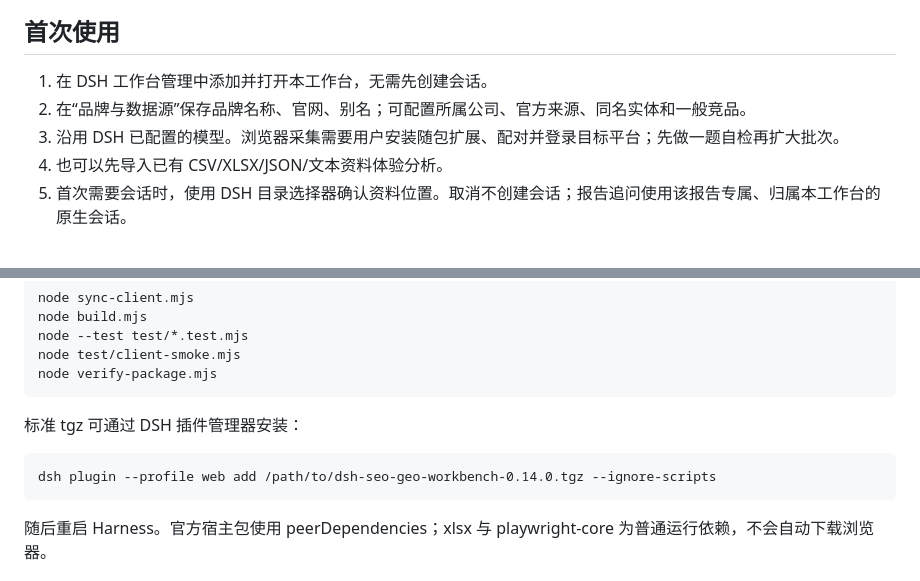
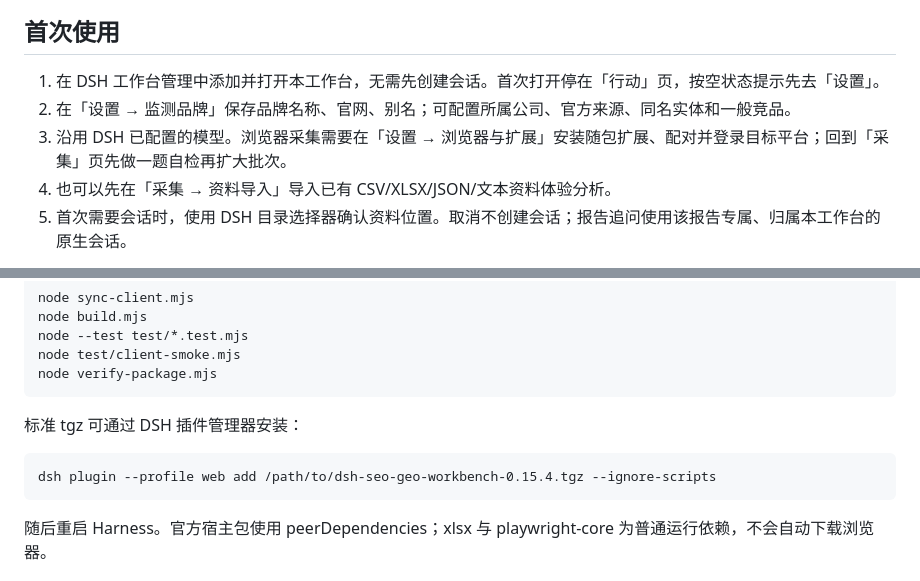
Before and after one commit to gjz18342624299-arch/dsh-seo-geo-workbench, a Markdown page: README.md, 2 parts joined by grey strips. GitHub-like rendering.

```diff
--- a/README.md
+++ b/README.md
@@ -10,10 +19,10 @@ DSH Desktop 工作台：采集 AI 网站回答、核对品牌证据、导入和
 ![报告预览](docs/screenshots/report-preview.png)
 
 ## 首次使用
-1. 在 DSH 工作台管理中添加并打开本工作台，无需先创建会话。
-2. 在“品牌与数据源”保存品牌名称、官网、别名；可配置所属公司、官方来源、同名实体和一般竞品。
-3. 沿用 DSH 已配置的模型。浏览器采集需要用户安装随包扩展、配对并登录目标平台；先做一题自检再扩大批次。
-4. 也可以先导入已有 CSV/XLSX/JSON/文本资料体验分析。
+1. 在 DSH 工作台管理中添加并打开本工作台，无需先创建会话。首次打开停在「行动」页，按空状态提示先去「设置」。
+2. 在「设置 → 监测品牌」保存品牌名称、官网、别名；可配置所属公司、官方来源、同名实体和一般竞品。
+3. 沿用 DSH 已配置的模型。浏览器采集需要在「设置 → 浏览器与扩展」安装随包扩展、配对并登录目标平台；回到「采集」页先做一题自检再扩大批次。
+4. 也可以先在「采集 → 资料导入」导入已有 CSV/XLSX/JSON/文本资料体验分析。
 5. 首次需要会话时，使用 DSH 目录选择器确认资料位置。取消不创建会话；报告追问使用该报告专属、归属本工作台的原生会话。
 
 新用户没有预填品牌。已有 DSH 品牌的数据保留旧规则；其他品牌只使用自身配置。首版一个数据空间对应一个品牌，已有历史时禁止直接改成另一个品牌。
@@ -31,7 +40,7 @@ DSH Desktop 工作台：采集 AI 网站回答、核对品牌证据、导入和
 
 标准 tgz 可通过 DSH 插件管理器安装：
 
-    dsh plugin --profile web add /path/to/dsh-seo-geo-workbench-0.14.0.tgz --ignore-scripts
+    dsh plugin --profile web add /path/to/dsh-seo-geo-workbench-0.15.4.tgz --ignore-scripts
 
 随后重启 Harness。官方宿主包使用 peerDependencies；xlsx 与 playwright-core 为普通运行依赖，不会自动下载浏览器。
 
```
Also changed, not shown: other parts of README.md (+11 -2 lines), docs/screenshots/collect.png, docs/screenshots/report-preview.png, 17 other files.
